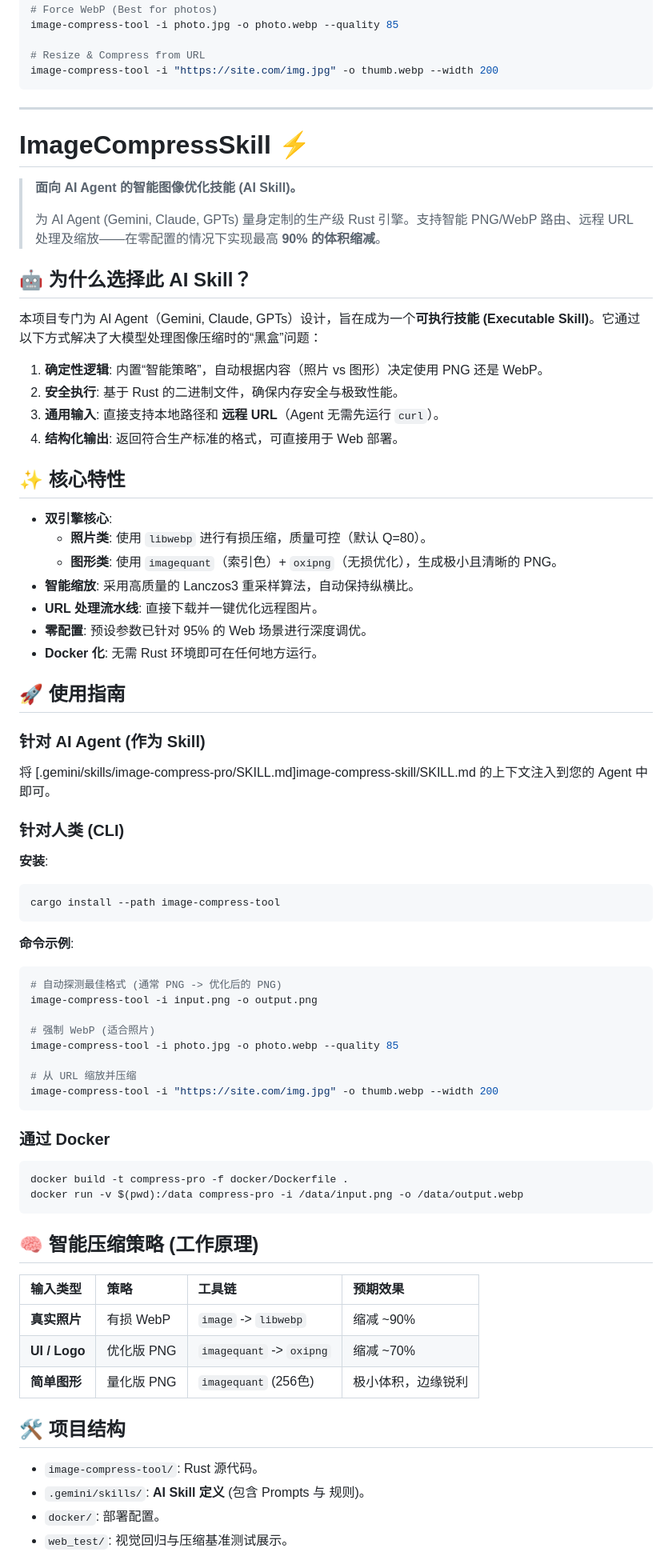
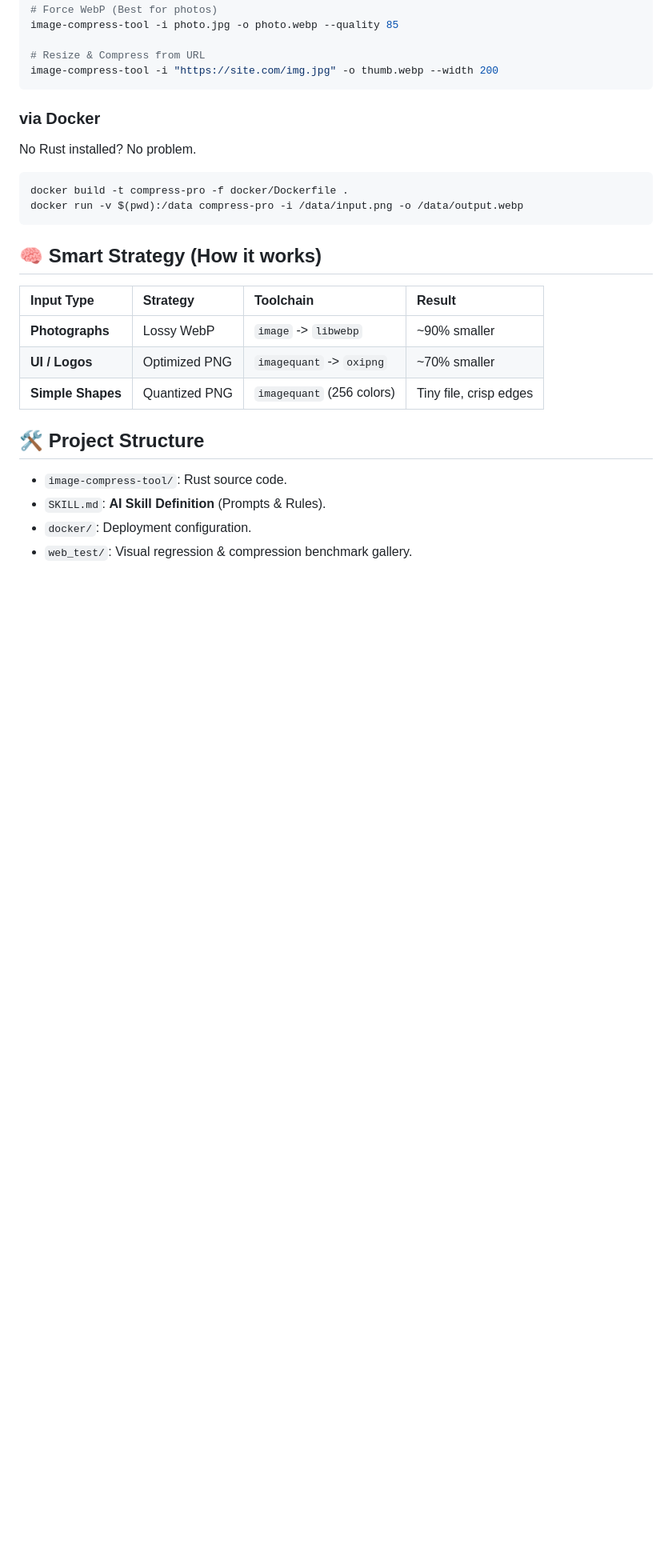
Before and after one commit to 994AK/ImageCompressPro, a Markdown page: README.md, the part around one of its changes. Shown at 80% size. GitHub-like rendering; blank space fills up the shorter version.

Commit message:
chore: restructure docs and add skills.sh metadata

````diff
--- a/README.md
+++ b/README.md
@@ -55,77 +53,26 @@ image-compress-tool -i photo.jpg -o photo.webp --quality 85
 image-compress-tool -i "https://site.com/img.jpg" -o thumb.webp --width 200
 ```
 
----
+### via Docker
+No Rust installed? No problem.
 
-<a name="chinese"></a>
-
-# ImageCompressSkill ⚡️
-
-> **面向 AI Agent 的智能图像优化技能 (AI Skill)。**
->
-> 为 AI Agent (Gemini, Claude, GPTs) 量身定制的生产级 Rust 引擎。支持智能 PNG/WebP 路由、远程 URL 处理及缩放——在零配置的情况下实现最高 **90% 的体积缩减**。
-
-## 🤖 为什么选择此 AI Skill？
-
-本项目专门为 AI Agent（Gemini, Claude, GPTs）设计，旨在成为一个**可执行技能 (Executable Skill)**。它通过以下方式解决了大模型处理图像压缩时的“黑盒”问题：
-
-1.  **确定性逻辑**: 内置“智能策略”，自动根据内容（照片 vs 图形）决定使用 PNG 还是 WebP。
-2.  **安全执行**: 基于 Rust 的二进制文件，确保内存安全与极致性能。
-3.  **通用输入**: 直接支持本地路径和 **远程 URL**（Agent 无需先运行 `curl`）。
-4.  **结构化输出**: 返回符合生产标准的格式，可直接用于 Web 部署。
-
-## ✨ 核心特性
-
-- **双引擎核心**:
-  - **照片类**: 使用 `libwebp` 进行有损压缩，质量可控（默认 Q=80）。
-  - **图形类**: 使用 `imagequant`（索引色）+ `oxipng`（无损优化），生成极小且清晰的 PNG。
-- **智能缩放**: 采用高质量的 Lanczos3 重采样算法，自动保持纵横比。
-- **URL 处理流水线**: 直接下载并一键优化远程图片。
-- **零配置**: 预设参数已针对 95% 的 Web 场景进行深度调优。
-- **Docker 化**: 无需 Rust 环境即可在任何地方运行。
-
-## 🚀 使用指南
-
-### 针对 AI Agent (作为 Skill)
-将 [.gemini/skills/image-compress-pro/SKILL.md]image-compress-skill/SKILL.md 的上下文注入到您的 Agent 中即可。
-
-### 针对人类 (CLI)
-
-**安装**:
-```bash
-cargo install --path image-compress-tool
-```
-
-**命令示例**:
-```bash
-# 自动探测最佳格式 (通常 PNG -> 优化后的 PNG)
-image-compress-tool -i input.png -o output.png
-
-# 强制 WebP (适合照片)
-image-compress-tool -i photo.jpg -o photo.webp --quality 85
-
-# 从 URL 缩放并压缩
-image-compress-tool -i "https://site.com/img.jpg" -o thumb.webp --width 200
-```
-
-### 通过 Docker
 ```bash
 docker build -t compress-pro -f docker/Dockerfile .
 docker run -v $(pwd):/data compress-pro -i /data/input.png -o /data/output.webp
 ```
 
-## 🧠 智能压缩策略 (工作原理)
+## 🧠 Smart Strategy (How it works)
 
-| 输入类型 | 策略 | 工具链 | 预期效果 |
+| Input Type | Strategy | Toolchain | Result |
 | :--- | :--- | :--- | :--- |
-| **真实照片** | 有损 WebP | `image` -> `libwebp` | 缩减 ~90% |
-| **UI / Logo** | 优化版 PNG | `imagequant` -> `oxipng` | 缩减 ~70% |
-| **简单图形** | 量化版 PNG | `imagequant` (256色) | 极小体积，边缘锐利 |
+| **Photographs** | Lossy WebP | `image` -> `libwebp` | ~90% smaller |
+| **UI / Logos** | Optimized PNG | `imagequant` -> `oxipng` | ~70% smaller |
+| **Simple Shapes** | Quantized PNG | `imagequant` (256 colors) | Tiny file, crisp edges |
 
-## 🛠 项目结构
+## 🛠 Project Structure
 
-- `image-compress-tool/`: Rust 源代码。
-- `.gemini/skills/`: **AI Skill 定义** (包含 Prompts 与 规则)。
-- `docker/`: 部署配置。
-- `web_test/`: 视觉回归与压缩基准测试展示。
+- `image-compress-tool/`: Rust source code.
+- `SKILL.md`: **AI Skill Definition** (Prompts & Rules).
+- `docker/`: Deployment configuration.
+- `web_test/`: Visual regression & compression benchmark gallery.
 
````
Also changed, not shown: other parts of README.md (+3 -5 lines), SKILL.md (added, +103 -0 lines), docs/zh-CN/README.md (added, +73 -0 lines).
